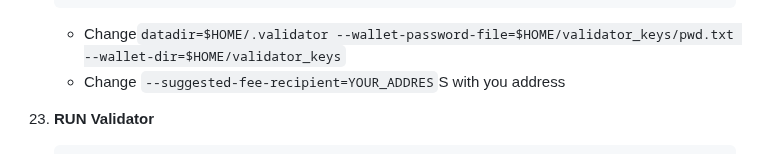
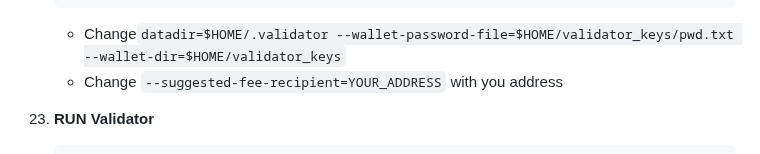
Before and after one commit to catsmile100/Validator-Testnet, a Markdown page: Stratis/README.MD, the part around the change. Drawn GitHub-style.

````diff
--- a/Stratis/README.MD
+++ b/Stratis/README.MD
@@ -205,7 +205,7 @@ NODE  | CPU     | RAM      | SSD     | OS     |
 	EOF
 	```
 	- Change`datadir=$HOME/.validator --wallet-password-file=$HOME/validator_keys/pwd.txt --wallet-dir=$HOME/validator_keys`
-	- Change `--suggested-fee-recipient=YOUR_ADDRES`S with you address
+	- Change `--suggested-fee-recipient=YOUR_ADDRESS` with you address
 
 23. **RUN Validator**
 	```
````
